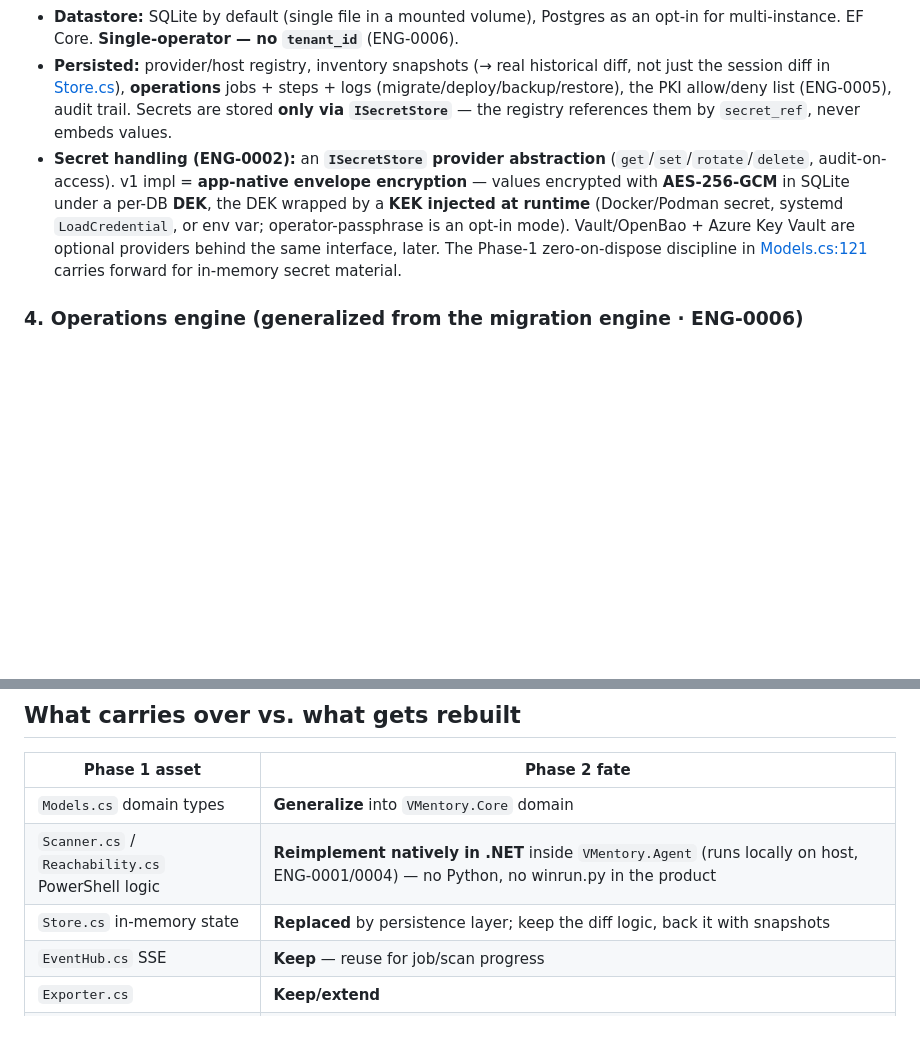
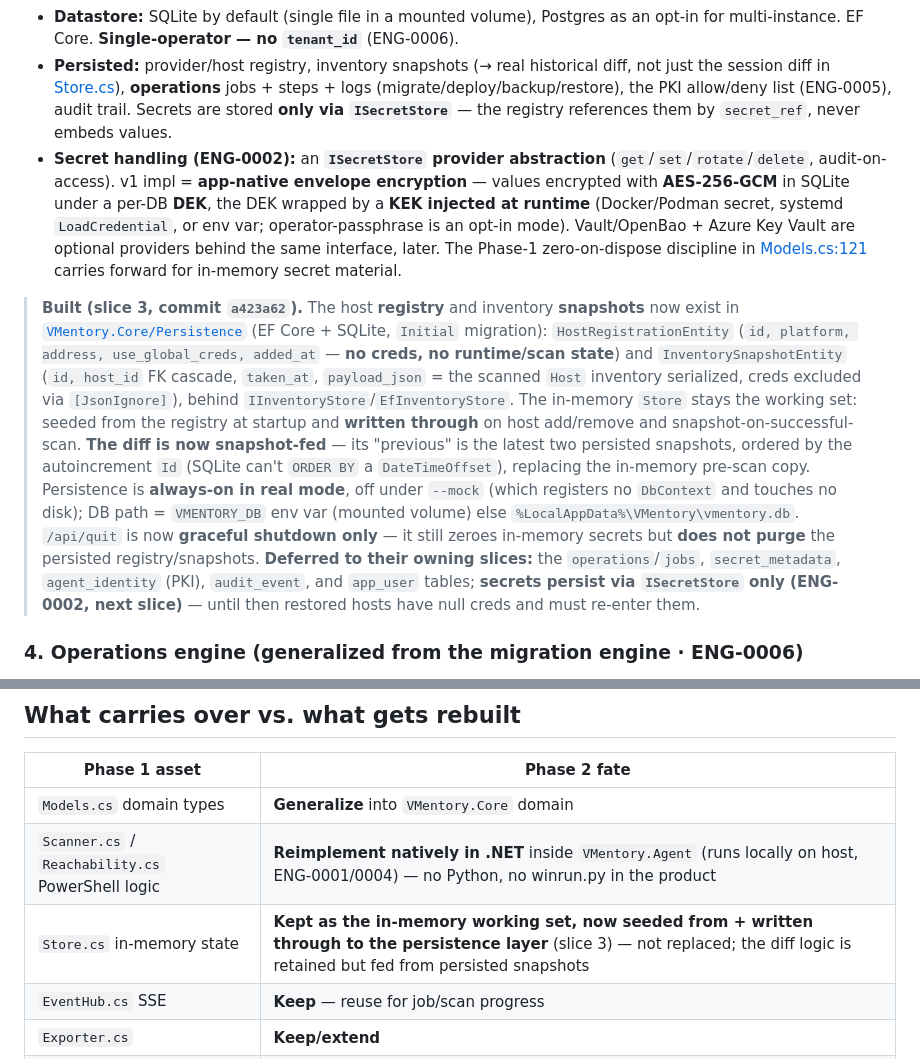
Before and after one commit to AJ-dev-i60/VMentory, a Markdown page: docs/phase2/ARCHITECTURE.md, 2 parts joined by grey strips. GitHub-like rendering; blank space fills up the shorter version.

Commit message:
docs: reconcile architecture/progress with persistence slice 3
- ARCHITECTURE.md §3: "Built (slice 3)" note (registry + snapshot entities, snapshot-fed
  diff, --mock ephemeral, VMENTORY_DB, non-purging /api/quit, deferred tables); carry-over
  table Store.cs row now "kept as in-memory working set, seeded-from/written-through to
  persistence" (not "replaced"); fixed stale Models.cs link.
- PROGRESS.md: header -> slices 1-3 landed; §4 flags now-active persistence open questions
  for the engineering agent (snapshot retention/cadence, DB at-rest encryption).

Co-Authored-By: Claude Opus 4.8 <noreply@anthropic.com>

```diff
--- a/docs/phase2/ARCHITECTURE.md
+++ b/docs/phase2/ARCHITECTURE.md
@@ -291,7 +291,24 @@ out of plaintext via `ISecretStore`.
 
 - **Datastore:** SQLite by default (single file in a mounted volume), Postgres as an opt-in for multi-instance. EF Core. **Single-operator — no `tenant_id`** (ENG-0006).
 - **Persisted:** provider/host registry, inventory snapshots (→ real historical diff, not just the session diff in [Store.cs](../../Store.cs)), **operations** jobs + steps + logs (migrate/deploy/backup/restore), the PKI allow/deny list (ENG-0005), audit trail. Secrets are stored **only via `ISecretStore`** — the registry references them by `secret_ref`, never embeds values.
-- **Secret handling (ENG-0002):** an **`ISecretStore` provider abstraction** (`get`/`set`/`rotate`/`delete`, audit-on-access). v1 impl = **app-native envelope encryption** — values encrypted with **AES-256-GCM** in SQLite under a per-DB **DEK**, the DEK wrapped by a **KEK injected at runtime** (Docker/Podman secret, systemd `LoadCredential`, or env var; operator-passphrase is an opt-in mode). Vault/OpenBao + Azure Key Vault are optional providers behind the same interface, later. The Phase-1 zero-on-dispose discipline in [Models.cs:121](../../Models.cs#L121) carries forward for in-memory secret material.
+- **Secret handling (ENG-0002):** an **`ISecretStore` provider abstraction** (`get`/`set`/`rotate`/`delete`, audit-on-access). v1 impl = **app-native envelope encryption** — values encrypted with **AES-256-GCM** in SQLite under a per-DB **DEK**, the DEK wrapped by a **KEK injected at runtime** (Docker/Podman secret, systemd `LoadCredential`, or env var; operator-passphrase is an opt-in mode). Vault/OpenBao + Azure Key Vault are optional providers behind the same interface, later. The Phase-1 zero-on-dispose discipline in [Models.cs:121](../../VMentory.Core/Models.cs#L121) carries forward for in-memory secret material.
+
+> **Built (slice 3, commit `a423a62`).** The host **registry** and inventory **snapshots** now exist
+> in [`VMentory.Core/Persistence`](../../VMentory.Core/Persistence) (EF Core + SQLite, `Initial`
+> migration): `HostRegistrationEntity` (`id, platform, address, use_global_creds, added_at` — **no
+> creds, no runtime/scan state**) and `InventorySnapshotEntity` (`id, host_id` FK cascade, `taken_at`,
+> `payload_json` = the scanned `Host` inventory serialized, creds excluded via `[JsonIgnore]`), behind
+> `IInventoryStore`/`EfInventoryStore`. The in-memory `Store` stays the working set: seeded from the
+> registry at startup and **written through** on host add/remove and snapshot-on-successful-scan. **The
+> diff is now snapshot-fed** — its "previous" is the latest two persisted snapshots, ordered by the
+> autoincrement `Id` (SQLite can't `ORDER BY` a `DateTimeOffset`), replacing the in-memory pre-scan
+> copy. Persistence is **always-on in real mode**, off under `--mock` (which registers no `DbContext`
+> and touches no disk); DB path = `VMENTORY_DB` env var (mounted volume) else
+> `%LocalAppData%\VMentory\vmentory.db`. `/api/quit` is now **graceful shutdown only** — it still zeroes
+> in-memory secrets but **does not purge** the persisted registry/snapshots.
+> **Deferred to their owning slices:** the `operations`/`jobs`, `secret_metadata`, `agent_identity`
+> (PKI), `audit_event`, and `app_user` tables; **secrets persist via `ISecretStore` only (ENG-0002,
+> next slice)** — until then restored hosts have null creds and must re-enter them.
 
 ### 4. Operations engine (generalized from the migration engine · ENG-0006)
 The original "migration job engine" generalizes into a **general operations engine**:
@@ -331,7 +348,7 @@ The Phase-1 model — random port, session token, 127.0.0.1 only ([Program.cs:82
 |---|---|
 | `Models.cs` domain types | **Generalize** into `VMentory.Core` domain |
 | `Scanner.cs` / `Reachability.cs` PowerShell logic | **Reimplement natively in .NET** inside `VMentory.Agent` (runs locally on host, ENG-0001/0004) — no Python, no winrun.py in the product |
-| `Store.cs` in-memory state | **Replaced** by persistence layer; keep the diff logic, back it with snapshots |
+| `Store.cs` in-memory state | **Kept as the in-memory working set, now seeded from + written through to the persistence layer** (slice 3) — not replaced; the diff logic is retained but fed from persisted snapshots |
 | `EventHub.cs` SSE | **Keep** — reuse for job/scan progress |
 | `Exporter.cs` | **Keep/extend** |
 | `wwwroot/index.html` SPA | **Evolve** — add provider switching, management verbs, the migration/deploy/backup wizards (design agent owns this) |
```
Also changed, not shown: docs/phase2/PROGRESS.md (+8 -1 lines).
